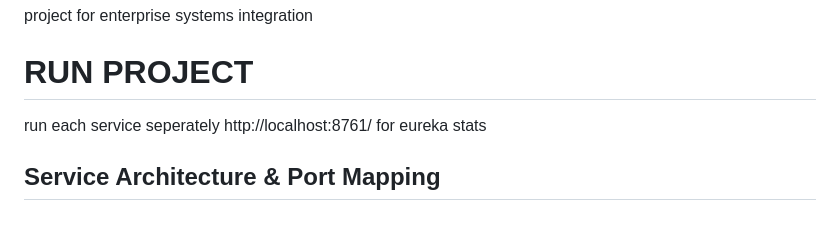
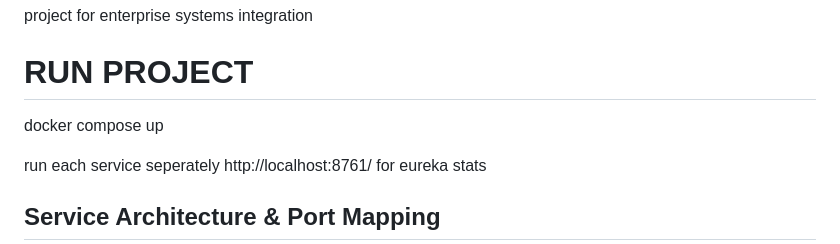
Before and after one commit to bukyt/CasinoProject, a Markdown page: README.md, the part around the change. Drawn GitHub-style; blank space fills up the shorter version.

```diff
--- a/README.md
+++ b/README.md
@@ -114,6 +114,8 @@ project for enterprise systems integration
 
 # RUN PROJECT
 
+docker compose up
+
 run each service seperately
 http://localhost:8761/
 for eureka stats
```
